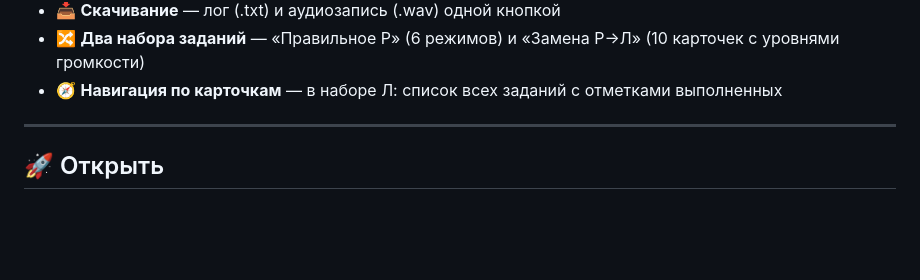
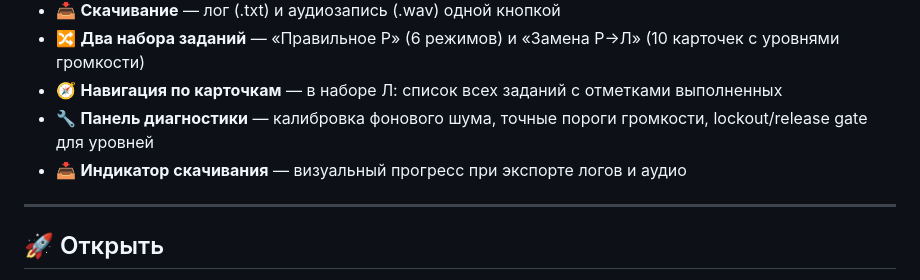
Before and after one commit to lexbayart/r-phoneme, a Markdown page: README.md, the part around the change. GitHub-like rendering; blank space fills up the shorter version.

Commit message:
docs: update README — features, description for v6.11

```diff
--- a/README.md
+++ b/README.md
@@ -83,6 +83,8 @@
 - 📥 **Скачивание** — лог (.txt) и аудиозапись (.wav) одной кнопкой
 - 🔀 **Два набора заданий** — «Правильное Р» (6 режимов) и «Замена Р→Л» (10 карточек с уровнями громкости)
 - 🧭 **Навигация по карточкам** — в наборе Л: список всех заданий с отметками выполненных
+- 🔧 **Панель диагностики** — калибровка фонового шума, точные пороги громкости, lockout/release gate для уровней
+- 📥 **Индикатор скачивания** — визуальный прогресс при экспорте логов и аудио
 
 ---
 
```
